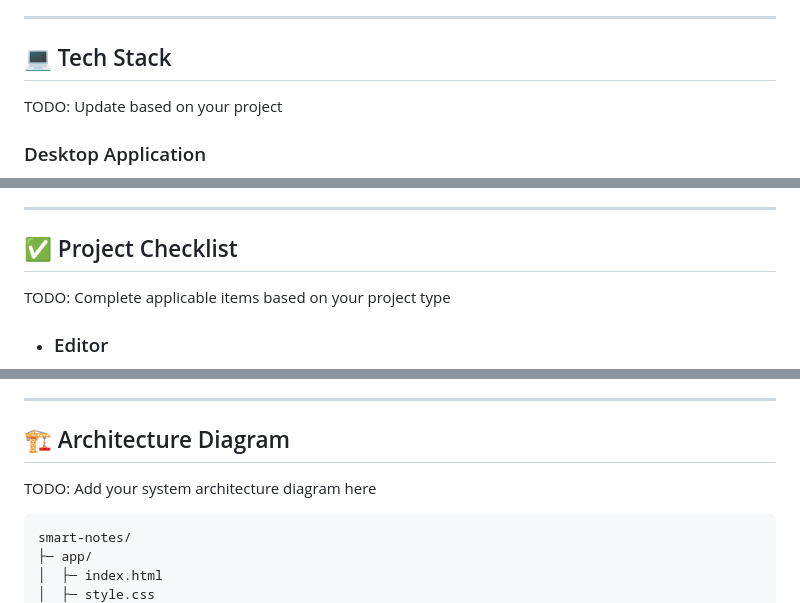
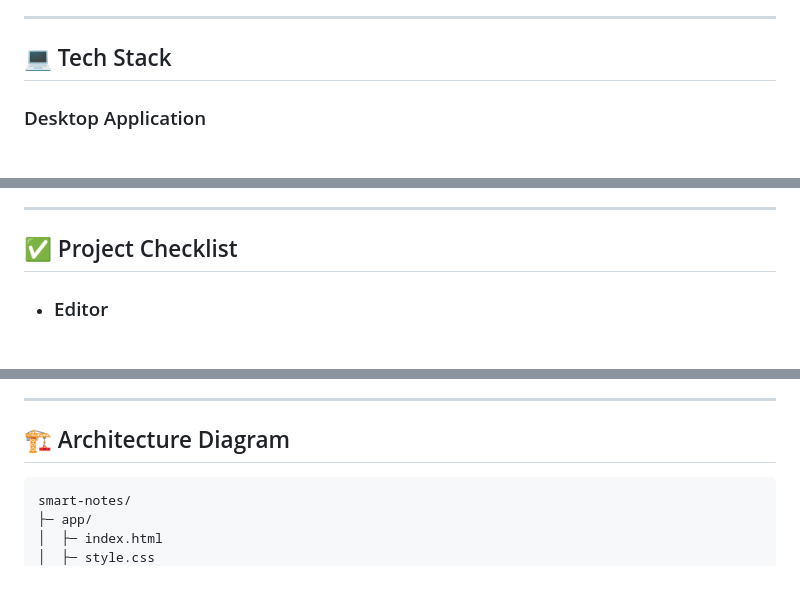
Before and after one commit to tani-dubey/Smart-Notes, a Markdown page: README.md, 3 parts joined by grey strips. Drawn GitHub-style; blank space fills up the shorter version.

Commit message:
Clean up README by removing TODO sections
Removed TODO placeholders for tech stack, checklist, and architecture diagram.

````diff
--- a/README.md
+++ b/README.md
@@ -83,8 +83,6 @@ Core Editor (Current Prototype)
 
 ## 💻 Tech Stack
 
-TODO: Update based on your project
-
 ### Desktop Application
 - **Electron** — cross-platform desktop shell
 - **HTML / CSS / JavaScript** — UI and editor logic
@@ -103,8 +101,6 @@ TODO: Update based on your project
 
 ## ✅ Project Checklist
 
-TODO: Complete applicable items based on your project type
-
 - ### Editor
    - [x] Local-first design
    - [x] Draft handling
@@ -122,8 +118,6 @@ TODO: Complete applicable items based on your project type
 ---
 
 ## 🏗️ Architecture Diagram
-
-TODO: Add your system architecture diagram here
 
 ```
 smart-notes/
````
